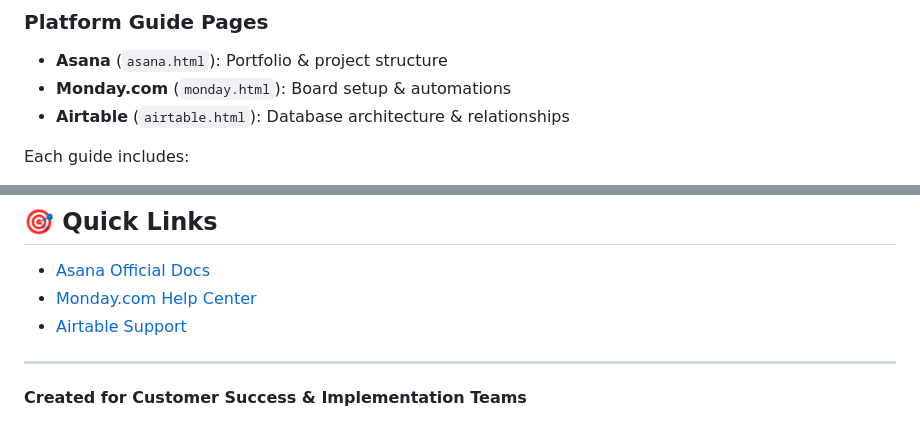
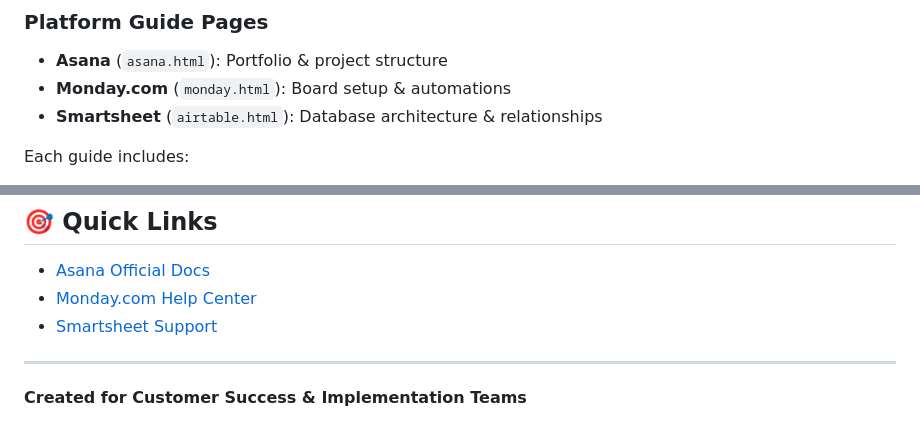
Before and after one commit to Moe35wesh-maker/implementation-hub, a Markdown page: README.md, 2 parts joined by grey strips. Drawn GitHub-style.

```diff
--- a/README.md
+++ b/README.md
@@ -172,7 +172,7 @@ To test locally before deploying:
 ### Platform Guide Pages
 - **Asana** (`asana.html`): Portfolio & project structure
 - **Monday.com** (`monday.html`): Board setup & automations
-- **Airtable** (`airtable.html`): Database architecture & relationships
+- **Smartsheet** (`airtable.html`): Database architecture & relationships
 
 Each guide includes:
 - Overview with key metrics
@@ -219,7 +219,7 @@ For questions or issues with the guides:
 
 - [Asana Official Docs](https://asana.com/guide)
 - [Monday.com Help Center](https://support.monday.com)
-- [Airtable Support](https://support.airtable.com)
+- [Smartsheet Support](https://support.airtable.com)
 
 ---
 
```
Also changed, not shown: other parts of README.md (+5 -5 lines).
